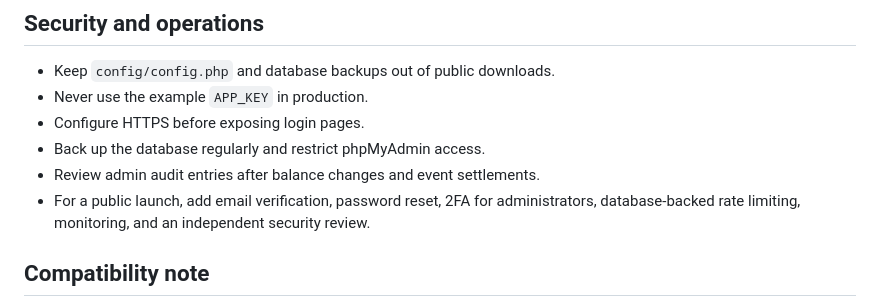
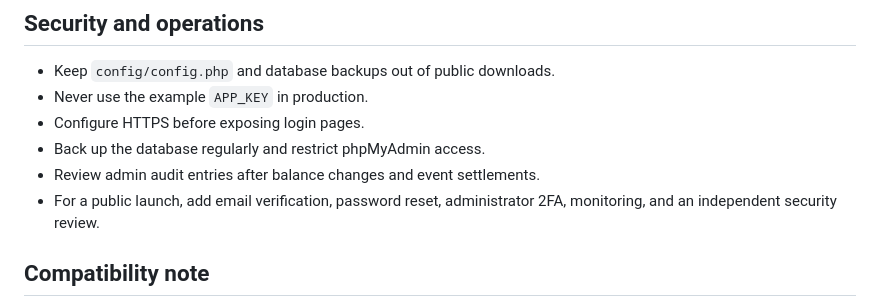
Before and after one commit to taherhussain610/GGG, a Markdown page: README.md, the part around the change. Rendered like a GitHub page.

Commit message:
Clarify production hardening guidance
Co-authored-by: taherhussain610 <212223153+taherhussain610@users.noreply.github.com>

```diff
--- a/README.md
+++ b/README.md
@@ -64,9 +64,8 @@ live wallet.
 - Configure HTTPS before exposing login pages.
 - Back up the database regularly and restrict phpMyAdmin access.
 - Review admin audit entries after balance changes and event settlements.
-- For a public launch, add email verification, password reset, 2FA for
-  administrators, database-backed rate limiting, monitoring, and an independent
-  security review.
+- For a public launch, add email verification, password reset, administrator
+  2FA, monitoring, and an independent security review.
 
 ## Compatibility note
 
```
